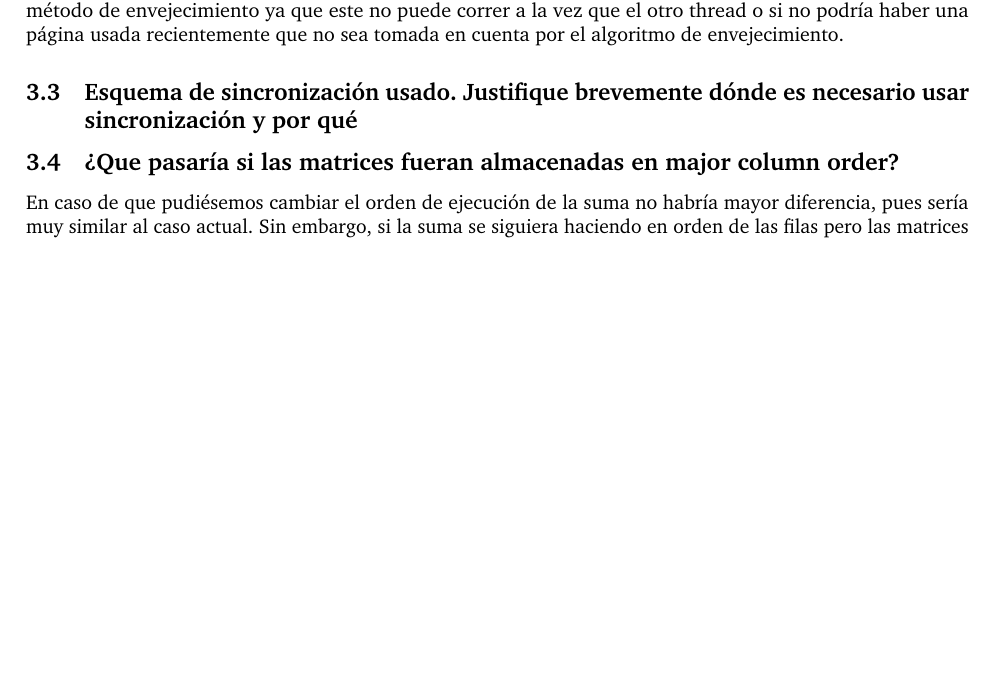
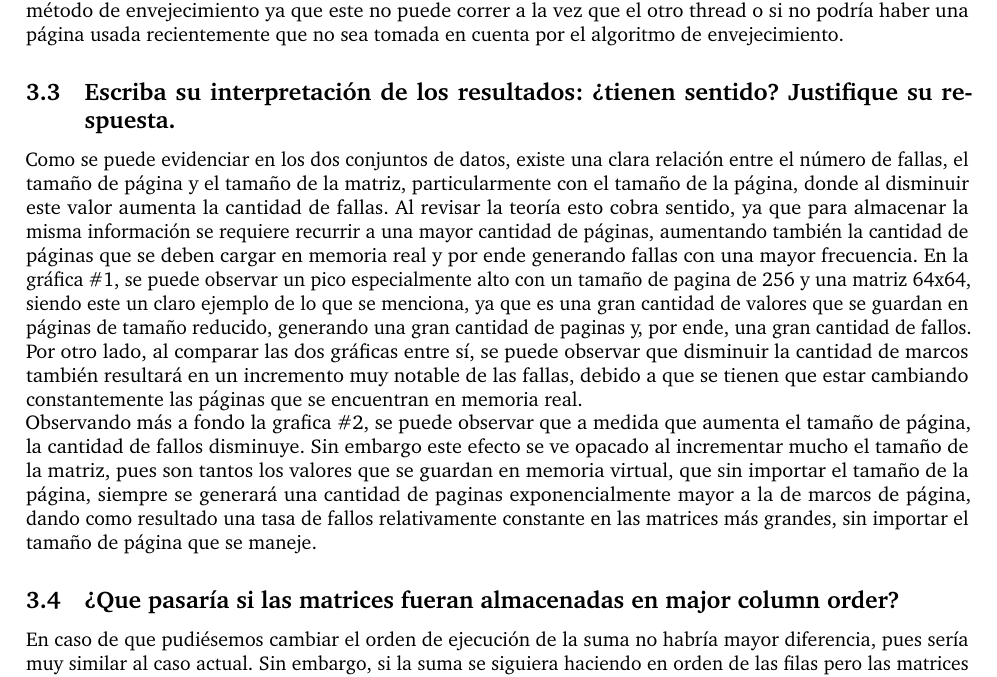
Before and after one commit to infracomp-caso2-virtualizacion/caso-2, a LaTeX document (docs/main.tex): part of page 4 of 5, cut so that both start at the same text, the shorter picture padded with empty space. Compiled offline with pdfLaTeX.

Commit message:
final commit

```diff
--- a/docs/main.tex
+++ b/docs/main.tex
@@ -132,8 +132,11 @@ operaciones, como ocurre con MarcoPagina, por ejemplo.
 
 Para lograr la sincronización entre los threads del algoritmo de reemplazo de páginas y el de envejecimiento se usa una clase monitor que se instancia una única vez para almacenar las estructuras compartidas entre ambos threads. Dentro de esta instancia única de monitor se tienen métodos sincronizados (synchronized) sobre los get de varias variables o sobre la variable “continuar” que permanecerá en verdadero hasta que termine el thread de reemplazo de páginas para avisar al de envejecimiento que debe terminar. O también sobre el método de almacenar memoria virtual donde se crean las páginas con los valores por defecto, esto ya que si los otros hilos comienzan a ejecutarse antes de instanciar todas las páginas podrían haber lecturas sucias del tamaño de la memoria virtual. También sobre el método agregar página ya que se encarga de forma atómica de reemplazar páginas en marcos de página cuando haya un fallo de página (eliminación y agregación), además de que consulta el resultado del algoritmo de envejecimiento. Y, finalmente, sobre el método de envejecimiento ya que este no puede correr a la vez que el otro thread o si no podría haber una página usada recientemente que no sea tomada en cuenta por el algoritmo de envejecimiento.
 
-\subsection{Esquema de sincronización usado. Justifique brevemente dónde es necesario usar sincronización y por qué}
+\subsection{Escriba su interpretación de los resultados: ¿tienen sentido? Justifique su respuesta.}
 
+Como se puede evidenciar en los dos conjuntos de datos, existe una clara relación entre el número de fallas, el tamaño de página y el tamaño de la matriz, particularmente con el tamaño de la página, donde al disminuir este valor aumenta la cantidad de fallas. Al revisar la teoría esto cobra sentido, ya que para almacenar la misma información se requiere recurrir a una mayor cantidad de páginas, aumentando también la cantidad de páginas que se deben cargar en memoria real y por ende generando fallas con una mayor frecuencia. En la gráfica \#1, se puede observar un pico especialmente alto con un tamaño de pagina de 256 y una matriz 64x64, siendo este un claro ejemplo de lo que se menciona, ya que es una gran cantidad de valores que se guardan en páginas de tamaño reducido, generando una gran cantidad de paginas y, por ende, una gran cantidad de fallos. Por otro lado, al comparar las dos gráficas entre sí, se puede observar que disminuir la cantidad de marcos también resultará en un incremento muy notable de las fallas, debido a que se tienen que estar cambiando constantemente las páginas que se encuentran en memoria real.
+
+Observando más a fondo la grafica \#2, se puede observar que a medida que aumenta el tamaño de página, la cantidad de fallos disminuye. Sin embargo este efecto se ve opacado al incrementar mucho el tamaño de la matriz, pues son tantos los valores que se guardan en memoria virtual, que sin importar el tamaño de la página, siempre se generará una cantidad de paginas exponencialmente mayor a la de marcos de página, dando como resultado una tasa de fallos relativamente constante en las matrices más grandes, sin importar el tamaño de página que se maneje.
 
 
 \subsection{¿Que pasaría si las matrices fueran almacenadas en major column order?}
```
Also changed, not shown: caso2-documento.pdf (added), docs/caso2-documento.pdf (added), docs/main.pdf (deleted), 5 other files.
